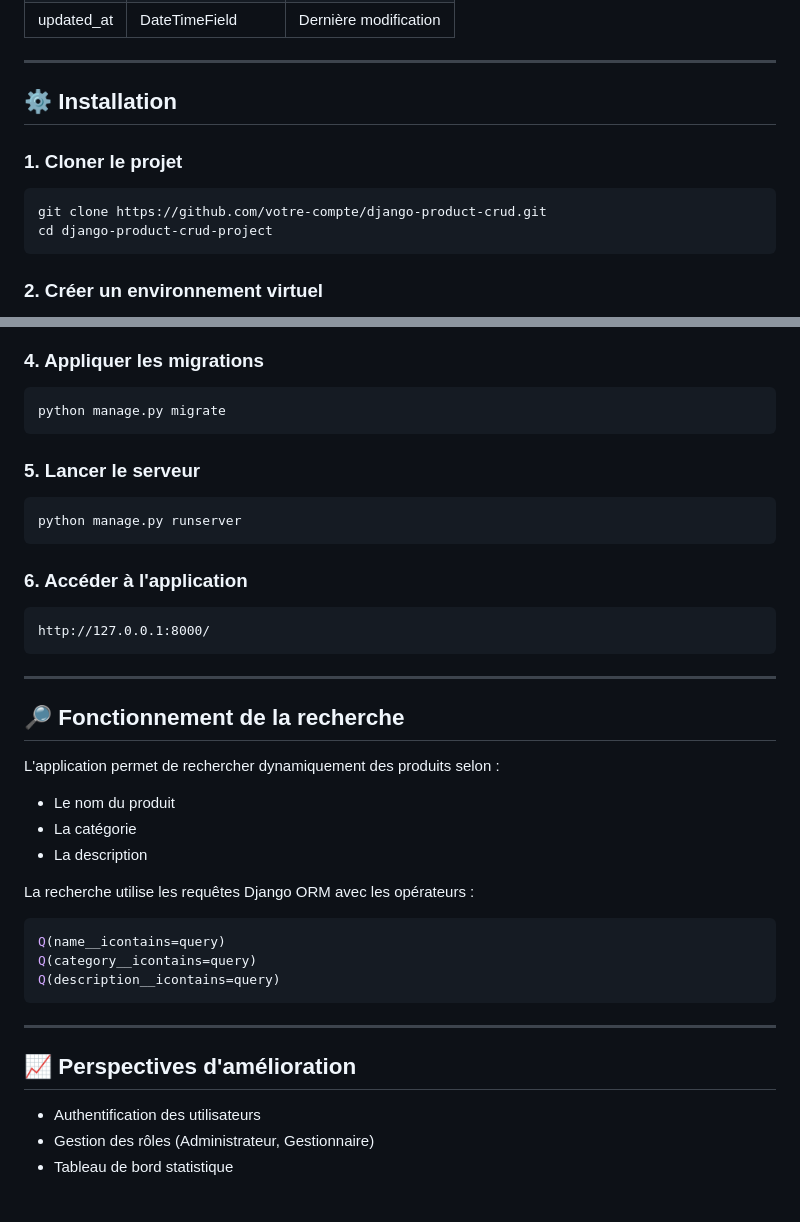
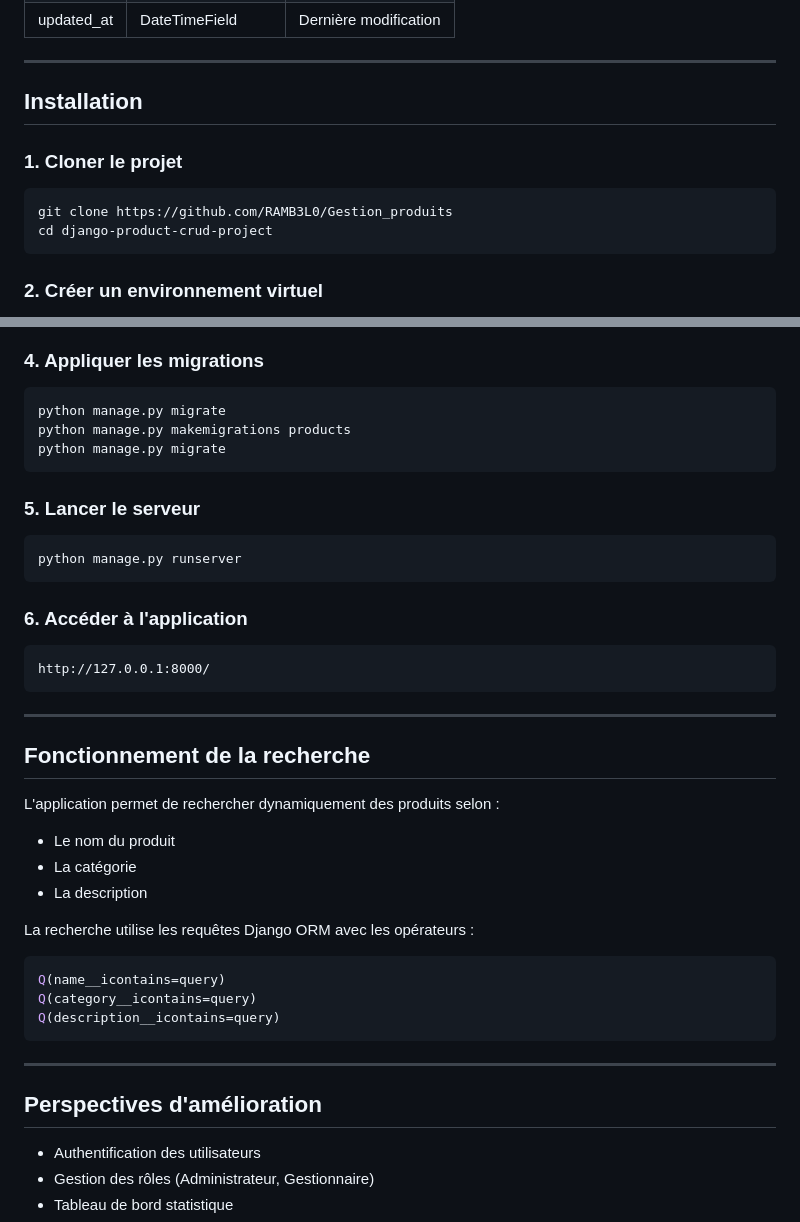
Before and after one commit to RAMB3L0/Gestion_produits, a Markdown page: README.md, 2 parts joined by grey strips. Drawn GitHub-style; blank space fills up the shorter version.

````diff
--- a/README.md
+++ b/README.md
@@ -81,12 +81,12 @@ django-product-crud-project/
 
 ---
 
-## ⚙️ Installation
+## Installation
 
 ### 1. Cloner le projet
 
 ```bash
-git clone https://github.com/votre-compte/django-product-crud.git
+git clone https://github.com/RAMB3L0/Gestion_produits
 cd django-product-crud-project
 ```
 
@@ -116,6 +116,8 @@ pip install -r requirements.txt
 
 ```bash
 python manage.py migrate
+python manage.py makemigrations products
+python manage.py migrate
 ```
 
 ### 5. Lancer le serveur
@@ -132,7 +134,7 @@ http://127.0.0.1:8000/
 
 ---
 
-## 🔎 Fonctionnement de la recherche
+## Fonctionnement de la recherche
 
 L'application permet de rechercher dynamiquement des produits selon :
 
@@ -150,7 +152,7 @@ Q(description__icontains=query)
 
 ---
 
-## 📈 Perspectives d'amélioration
+## Perspectives d'amélioration
 
 * Authentification des utilisateurs
 * Gestion des rôles (Administrateur, Gestionnaire)
````
Also changed, not shown: other parts of README.md (+15 -15 lines).
